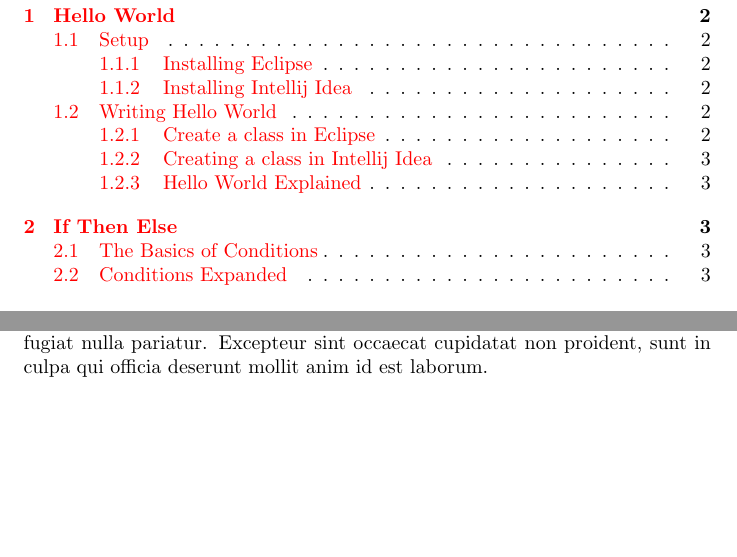
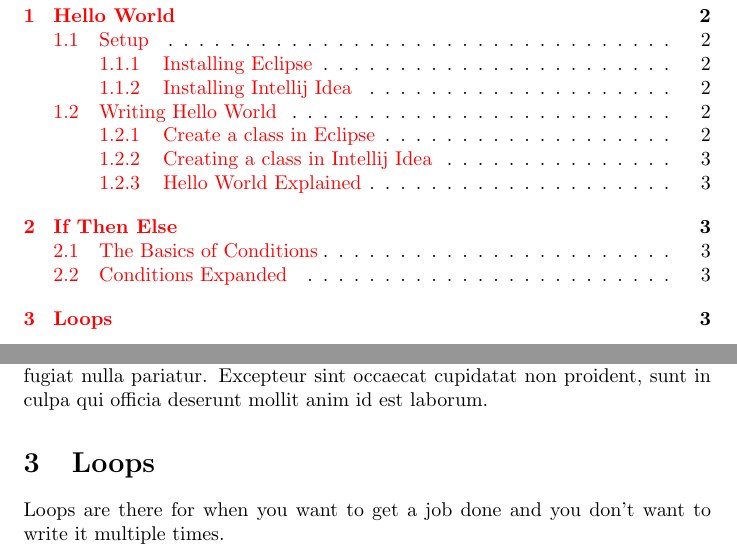
Before and after one commit to virustotalop/classy, a LaTeX document (shittyjava.tex): two parts of pages 2 and 4 of 4, joined at a grey line, cut so that both start at the same text, the shorter picture padded with empty space. Compiled offline with pdfLaTeX.

Commit message:
Added loops section

```diff
--- a/shittyjava.tex
+++ b/shittyjava.tex
@@ -68,5 +68,7 @@ Lorem ipsum dolor sit amet, consectetur adipiscing elit, sed do eiusmod tempor i
 Lorem ipsum dolor sit amet, consectetur adipiscing elit, sed do eiusmod tempor incididunt ut labore et dolore magna aliqua. Ut enim ad minim veniam, quis nostrud exercitation ullamco laboris nisi ut aliquip ex ea commodo consequat. Duis aute irure dolor in reprehenderit in voluptate velit esse cillum dolore eu fugiat nulla pariatur. Excepteur sint occaecat cupidatat non proident, sunt in culpa qui officia deserunt mollit anim id est laborum.
 
 
+\section{Loops}
+Loops are there for when you want to get a job done and you don't want to write it multiple times.
 
 \end{document}
```
